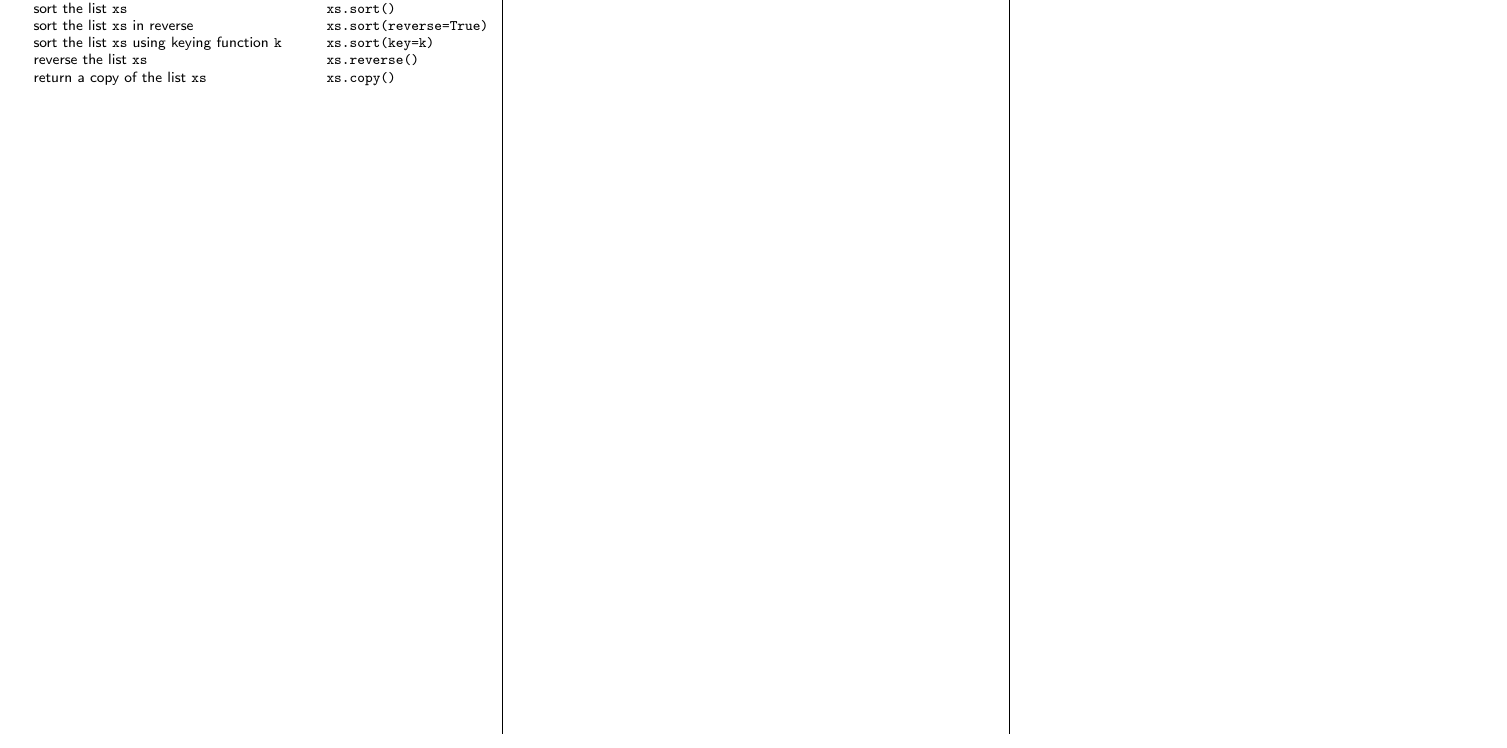
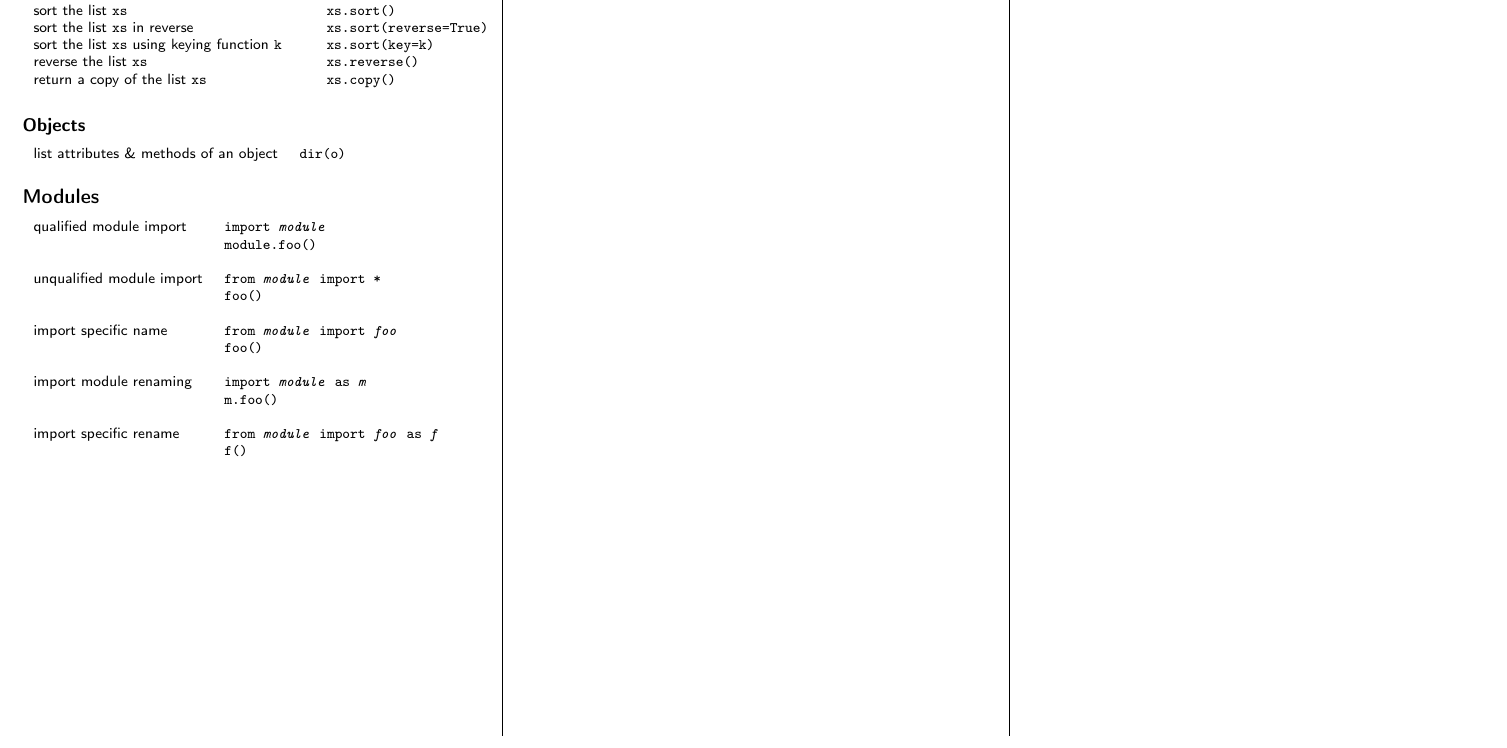
Before and after one commit to rudymatela/concise-cheat-sheets, a LaTeX document (python-cs.tex): part of page 2 of 2, cut so that both start at the same text. Compiled offline with pdfLaTeX.

Commit message:
python-cs: Add modules and objects

```diff
--- a/python-cs.tex
+++ b/python-cs.tex
@@ -201,4 +201,26 @@ If \emph{boolPredicate}, add element \emph{expr} to list:\\
 	\li[return a copy of the list \C{xs}]                      xs.copy()
 \end{ldesc}
 
+\subsection{Objects}
+
+\begin{ldesc}
+	\li[list attributes \& methods of an object] dir(o)
+\end{ldesc}
+
+\section{Modules}
+
+\begin{ldesc}
+	\li[qualified module import] import \I{module} \li
+	                             module.foo() \li
+	\li[unqualified module import] from \I{module} import * \li
+	                               foo() \li
+	\li[import specific name]      from \I{module} import \I{foo} \li
+	                               foo() \li
+	\li[import module renaming] import \I{module} as \I{m} \li
+	                            m.foo() \li
+	\li[import specific rename] from \I{module} import \I{foo} as \I{f} \li
+	                            f()
+\end{ldesc}
+
+
 \end{document}
```
